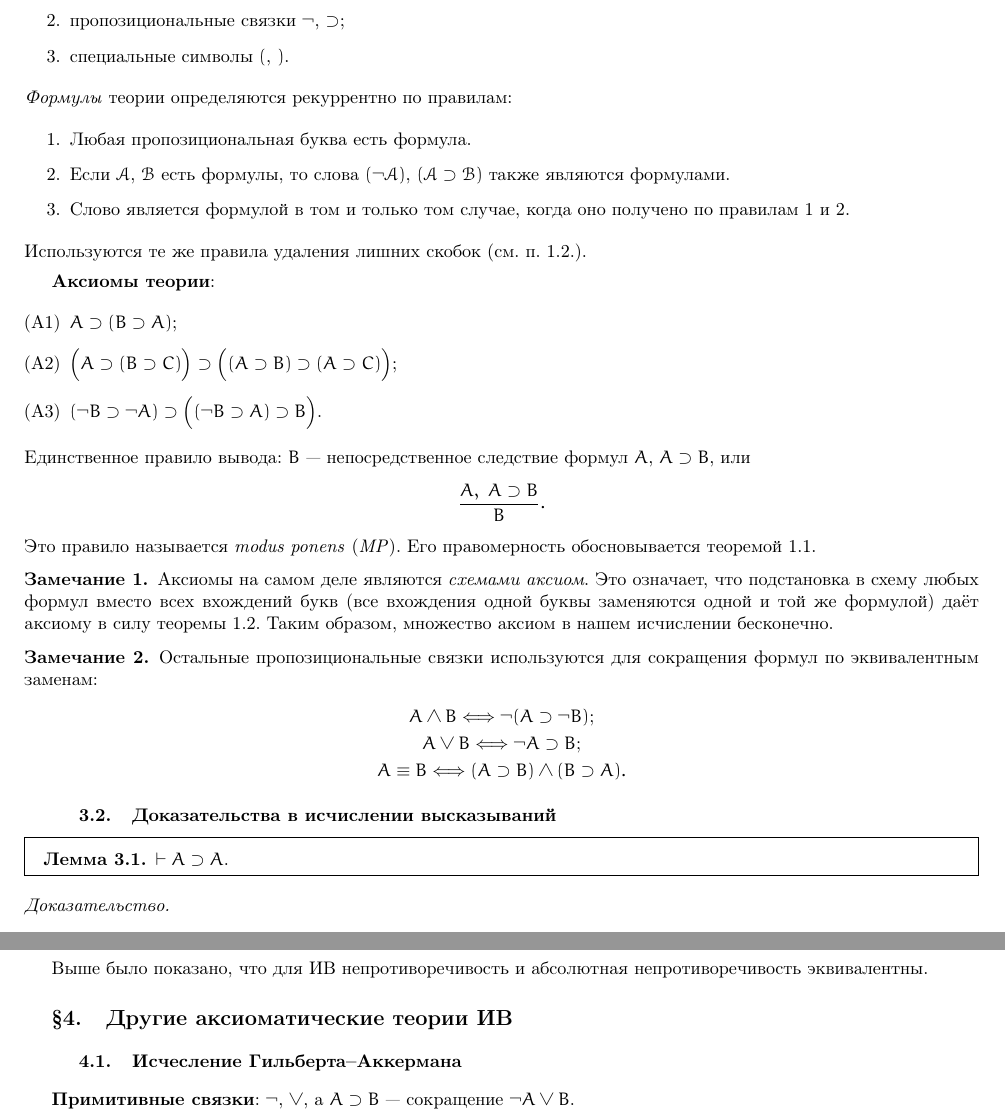
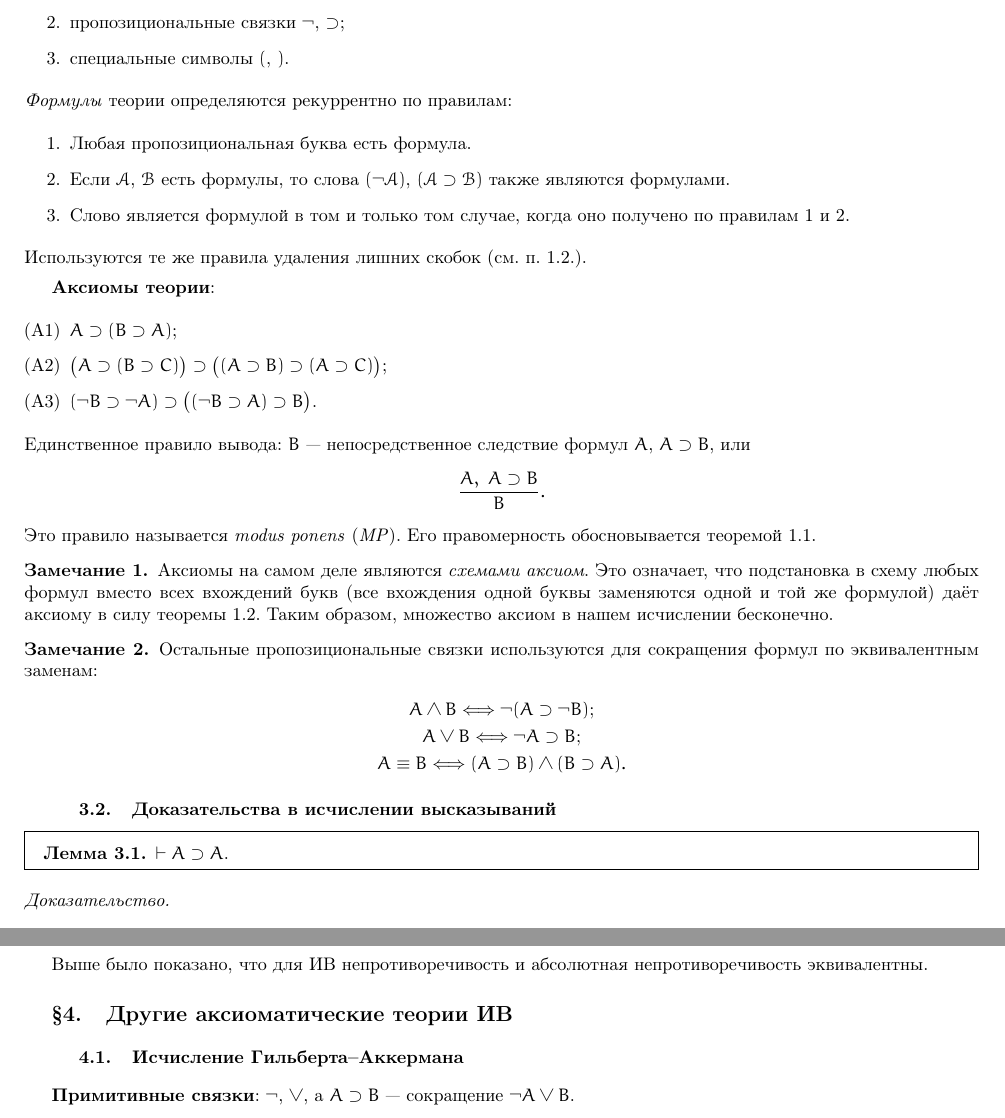
Before and after one commit to tolber01/math-logic-lecture-notes-2022, a LaTeX document (main.tex, which reads parts/1/paragraphs/3.tex, parts/1/paragraphs/4.tex): two parts of pages 7 and 13 of 16, joined at a grey line, cut so that both start at the same text. Compiled offline with pdfLaTeX.

Commit message:
Some corrections

```diff
--- a/parts/1/paragraphs/3.tex
+++ b/parts/1/paragraphs/3.tex
@@ -19,8 +19,8 @@
 \textbf{Аксиомы теории}:
 \begin{enumerate}[label=(А\arabic*)]
     \item $A \supset (B \supset A)$;
-    \item $\Big(A \supset (B \supset C)\Big) \supset \Big((A \supset B) \supset (A \supset C)\Big)$;
-    \item $(\neg B \supset \neg A) \supset \Big((\neg B \supset A) \supset B\Big)$.
+    \item $\big(A \supset (B \supset C)\big) \supset \big((A \supset B) \supset (A \supset C)\big)$;
+    \item $(\neg B \supset \neg A) \supset \big((\neg B \supset A) \supset B\big)$.
 \end{enumerate}
 Единственное правило вывода: $B$ --- непосредственное следствие формул $A$, $A \supset B$, или
 \[
--- a/parts/1/paragraphs/4.tex
+++ b/parts/1/paragraphs/4.tex
@@ -1,5 +1,5 @@
 \subsection{Другие аксиоматические теории ИВ}
-\subsubsection{Исчесление Гильберта--Аккермана}
+\subsubsection{Исчисление Гильберта--Аккермана}
 
 \textbf{Примитивные связки}: $\neg$, $\lor$, а $A \supset B$ --- сокращение $\neg A \lor B$.
 
```
Also changed, not shown: main.pdf.
